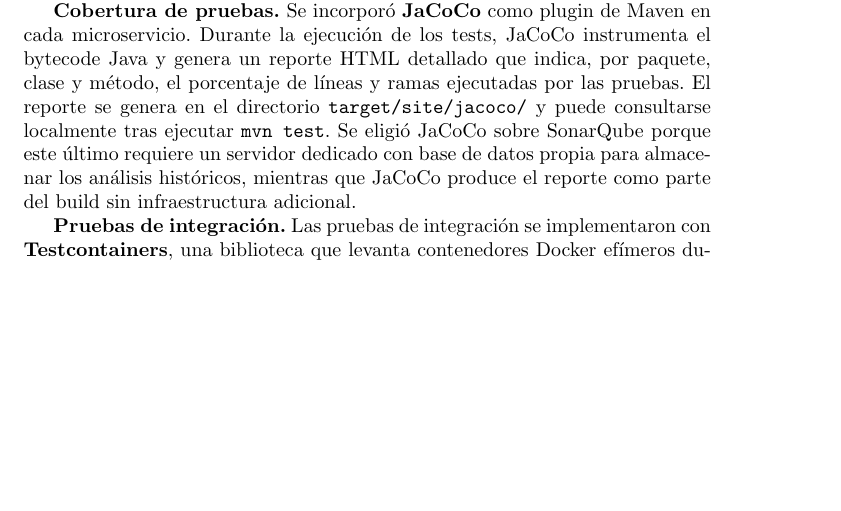
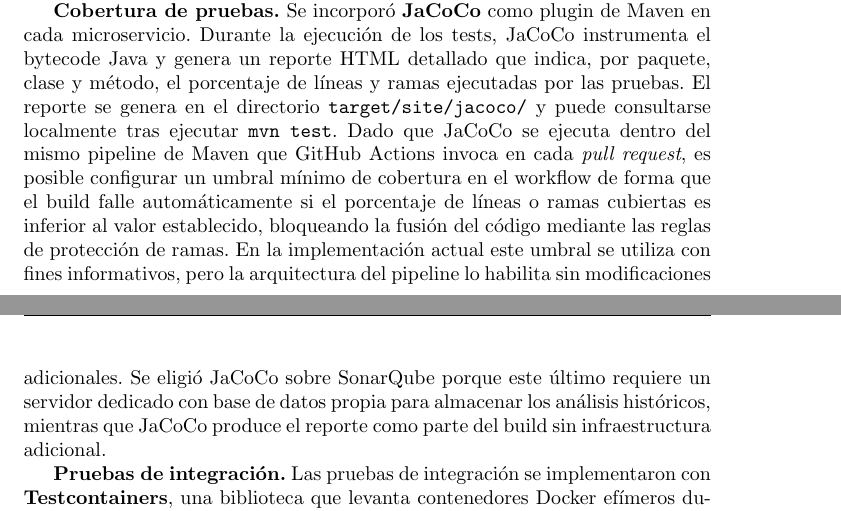
Before and after one commit to portalasig-microservices/portalasig-teg, a LaTeX document (teg/main.tex, which reads teg/chapters/teg-c3.tex): part of page 25 of 43 before the commit and two parts of pages 25 and 26 of 44 after it, the two joined at a grey line, cut so that both start at the same text, the shorter picture padded with empty space. Compiled offline with pdfLaTeX.

Commit message:
feat(teg): explica integracion JaCoCo + GitHub Actions como mecanismo de validacion
- JaCoCo ahora se presenta como mecanismo de validacion en el pipeline,
  no solo como generador de reportes HTML
- Honesto sobre estado actual: umbral informativo, arquitectura habilita
  bloqueo por cobertura sin modificaciones adicionales

```diff
--- a/teg/chapters/teg-c3.tex
+++ b/teg/chapters/teg-c3.tex
@@ -319,10 +319,16 @@ cada microservicio. Durante la ejecución de los tests, JaCoCo instrumenta el by
 Java y genera un reporte HTML detallado que indica, por paquete, clase y método, el
 porcentaje de líneas y ramas ejecutadas por las pruebas. El reporte se genera en el
 directorio \texttt{target/site/jacoco/} y puede consultarse localmente tras ejecutar
-\texttt{mvn test}. Se eligió JaCoCo sobre SonarQube porque este último requiere un
-servidor dedicado con base de datos propia para almacenar los análisis históricos,
-mientras que JaCoCo produce el reporte como parte del build sin infraestructura
-adicional.
+\texttt{mvn test}. Dado que JaCoCo se ejecuta dentro del mismo pipeline de Maven que
+GitHub Actions invoca en cada \textit{pull request}, es posible configurar un umbral
+mínimo de cobertura en el workflow de forma que el build falle automáticamente si el
+porcentaje de líneas o ramas cubiertas es inferior al valor establecido, bloqueando la
+fusión del código mediante las reglas de protección de ramas. En la implementación
+actual este umbral se utiliza con fines informativos, pero la arquitectura del pipeline
+lo habilita sin modificaciones adicionales. Se eligió JaCoCo sobre SonarQube porque
+este último requiere un servidor dedicado con base de datos propia para almacenar los
+análisis históricos, mientras que JaCoCo produce el reporte como parte del build sin
+infraestructura adicional.
 
 \textbf{Pruebas de integración.} Las pruebas de integración se implementaron con
 \textbf{Testcontainers}, una biblioteca que levanta contenedores Docker efímeros
```
